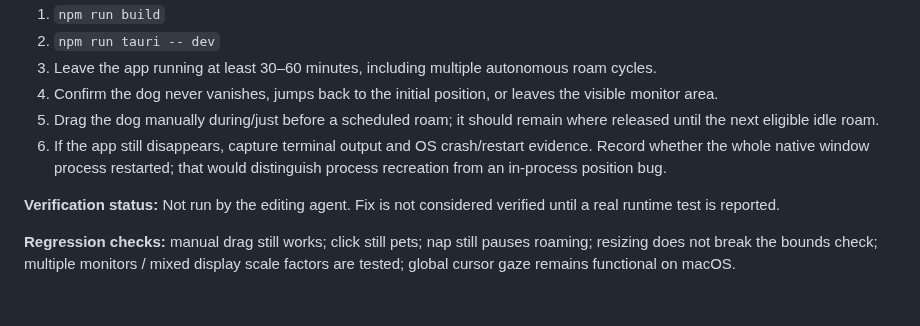
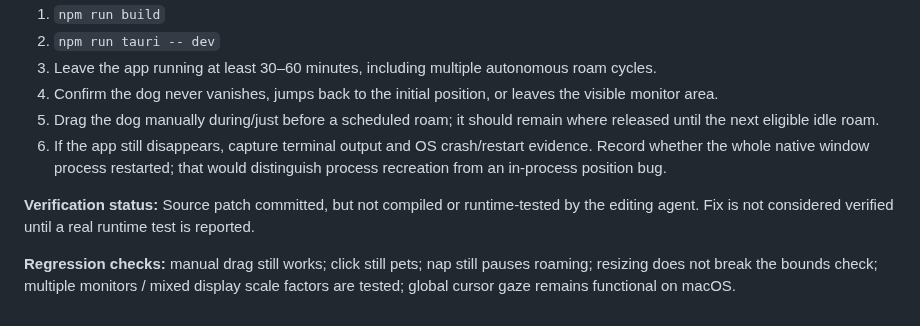
Before and after one commit to sarkarshivaditya-lab/Desktoppet, a Markdown page: BUG_TRACKER.md, the part around the change. GitHub-like rendering.

Commit message:
docs: record roaming reliability fix

```diff
--- a/BUG_TRACKER.md
+++ b/BUG_TRACKER.md
@@ -72,6 +72,6 @@ Run on the operating system where the issue was observed, then on the other supp
 5. Drag the dog manually during/just before a scheduled roam; it should remain where released until the next eligible idle roam.
 6. If the app still disappears, capture terminal output and OS crash/restart evidence. Record whether the whole native window process restarted; that would distinguish process recreation from an in-process position bug.
 
-**Verification status:** Not run by the editing agent. Fix is not considered verified until a real runtime test is reported.
+**Verification status:** Source patch committed, but not compiled or runtime-tested by the editing agent. Fix is not considered verified until a real runtime test is reported.
 
 **Regression checks:** manual drag still works; click still pets; nap still pauses roaming; resizing does not break the bounds check; multiple monitors / mixed display scale factors are tested; global cursor gaze remains functional on macOS.
```
